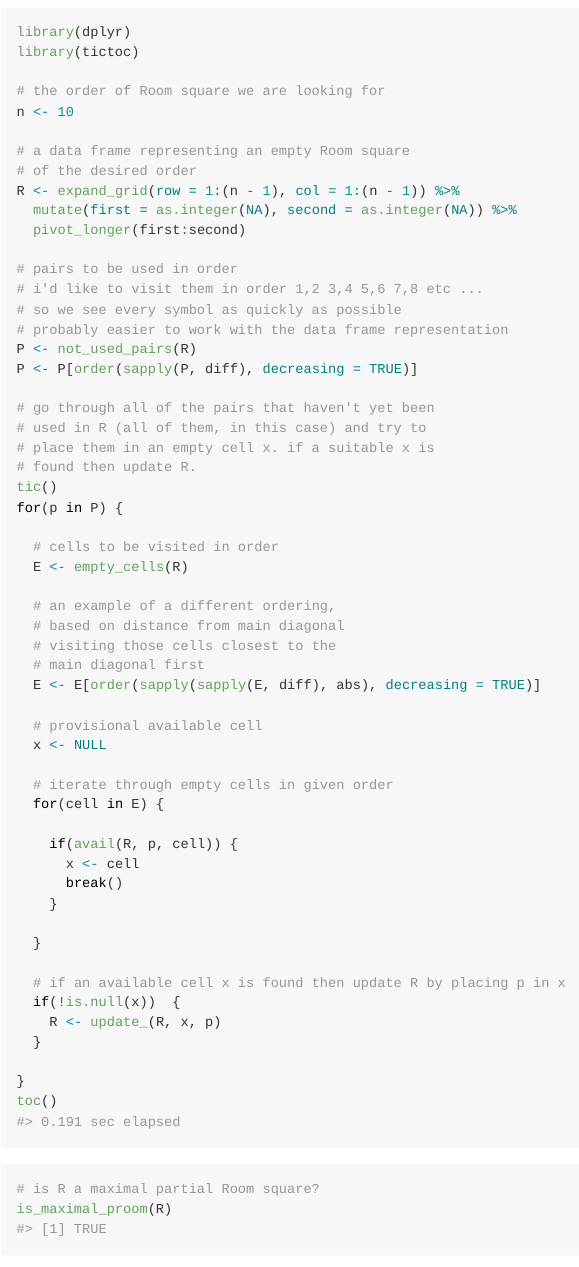
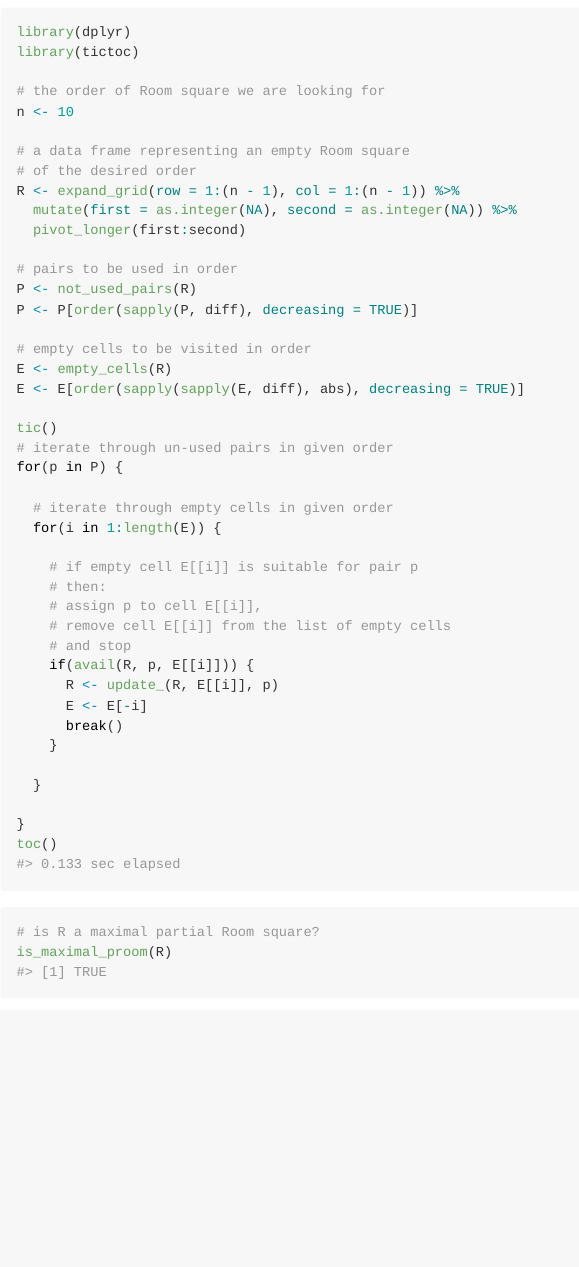
Before and after one commit to MHenderson/maximal-room-squares, an R Markdown document (README.Rmd): the page in a window 1100 px wide, from 100 px down. The pictures show the output file README.md that the author committed with the source, drawn offline in the style of GitHub.

Commit message:
track changes to empty cells instead of recalculating over and over

```diff
--- a/README.Rmd
+++ b/README.Rmd
@@ -35,44 +35,31 @@ R <- expand_grid(row = 1:(n - 1), col = 1:(n - 1)) %>%
   pivot_longer(first:second)
 
 # pairs to be used in order
-# i'd like to visit them in order 1,2 3,4 5,6 7,8 etc ...
-# so we see every symbol as quickly as possible
-# probably easier to work with the data frame representation
 P <- not_used_pairs(R)
 P <- P[order(sapply(P, diff), decreasing = TRUE)]
 
-# go through all of the pairs that haven't yet been
-# used in R (all of them, in this case) and try to
-# place them in an empty cell x. if a suitable x is
-# found then update R.
+# empty cells to be visited in order
+E <- empty_cells(R)
+E <- E[order(sapply(sapply(E, diff), abs), decreasing = TRUE)]
+
 tic()
+# iterate through un-used pairs in given order
 for(p in P) {
 
-  # cells to be visited in order
-  E <- empty_cells(R)
+  # iterate through empty cells in given order
+  for(i in 1:length(E)) {
 
-  # an example of a different ordering,
-  # based on distance from main diagonal
-  # visiting those cells closest to the
-  # main diagonal first
-  E <- E[order(sapply(sapply(E, diff), abs), decreasing = TRUE)]
-
-  # provisional available cell
-  x <- NULL
-
-  # iterate through empty cells in given order
-  for(cell in E) {
-
-    if(avail(R, p, cell)) {
-      x <- cell
+    # if empty cell E[[i]] is suitable for pair p
+    # then:
+    # assign p to cell E[[i]],
+    # remove cell E[[i]] from the list of empty cells
+    # and stop
+    if(avail(R, p, E[[i]])) {
+      R <- update_(R, E[[i]], p)
+      E <- E[-i]
       break()
     }
 
-  }
-
-  # if an available cell x is found then update R by placing p in x
-  if(!is.null(x))  {
-    R <- update_(R, x, p)
   }
 
 }
```
Also changed, not shown: README.md.
